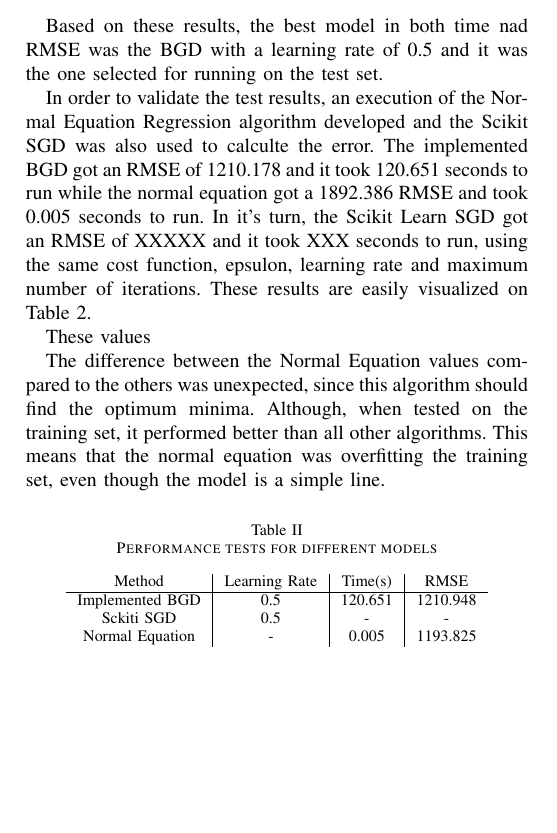
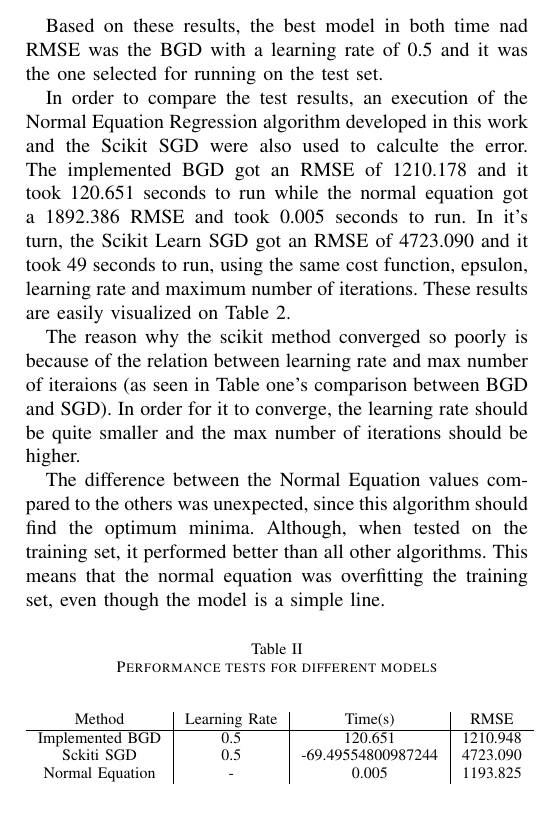
Before and after one commit to CarolCuba/ML-Project01, a LaTeX paper (report/main.tex): part of page 4 of 4, cut so that both start at the same text, the shorter picture padded with empty space. Compiled offline with pdfLaTeX.

Commit message:
Finished the tests for the report

```diff
--- a/report/main.tex
+++ b/report/main.tex
@@ -158,9 +158,9 @@ This approach, however, only works for linear regression problems, where the mod
 
 	Based on these results, the best model in both time nad RMSE was the BGD with a learning rate of 0.5 and it was the one selected for running on the test set.
 
-	In order to validate the test results, an execution of the Normal Equation Regression algorithm developed and the Scikit SGD was also used to calculte the error. The  implemented BGD got an RMSE of 1210.178 and it took 120.651 seconds to run while the normal equation got a 1892.386 RMSE and took 0.005 seconds to run. In it's turn, the Scikit Learn SGD got an RMSE of XXXXX and it took XXX seconds to run, using the same cost function, epsulon, learning rate and maximum number of iterations. These results are easily visualized on Table 2.
+	In order to compare the test results, an execution of the Normal Equation Regression algorithm developed in this work and the Scikit SGD were also used to calculte the error. The  implemented BGD got an RMSE of 1210.178 and it took 120.651 seconds to run while the normal equation got a 1892.386 RMSE and took 0.005 seconds to run. In it's turn, the Scikit Learn SGD got an RMSE of 4723.090 and it took 49 seconds to run, using the same cost function, epsulon, learning rate and maximum number of iterations. These results are easily visualized on Table 2.
 
-	These values
+	The reason why the scikit method converged so poorly is because of the relation between learning rate and max number of iteraions (as seen in Table one's comparison between BGD and SGD). In order for it to converge, the learning rate should be quite smaller and the max number of iterations should be higher.
 
 	The difference between the Normal Equation values compared to the others was unexpected, since this algorithm should find the optimum minima. Although, when tested on the training set, it performed better than all other algorithms. This means that the normal equation was overfitting the training set, even though the model is a simple line.
 
@@ -172,7 +172,7 @@ This approach, however, only works for linear regression problems, where the mod
         Method & Learning Rate & Time(s) & RMSE\\
         \hline
         Implemented BGD & 0.5 & 120.651 & 1210.948 \\
-        Sckiti SGD& 0.5 & - & - \\
+        Sckiti SGD& 0.5 & -69.49554800987244 & 4723.090 \\
         Normal Equation & - & 0.005 & 1193.825 \\
     \end{tabular}
   \end{center}
```
Also changed, not shown: 1 other file.
